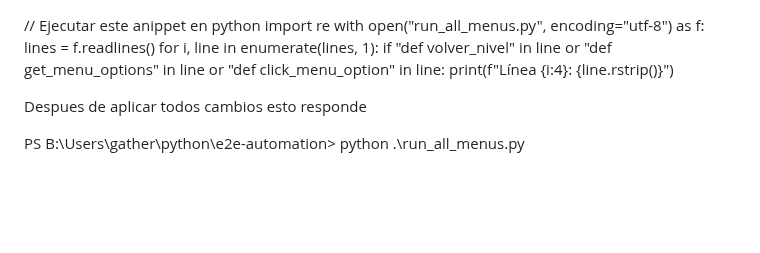
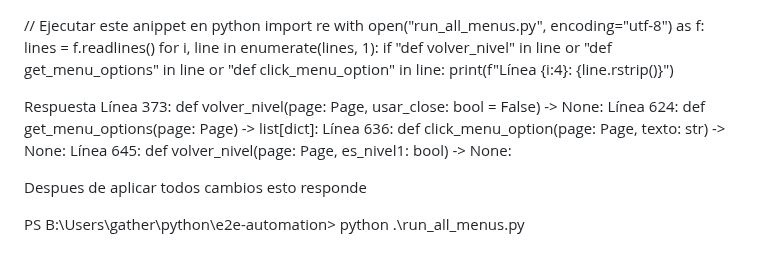
Before and after one commit to Mapaznavarro/EvaluandoTestAut01, a Markdown page: CORIGIENDO_Bugs/Bug001.md, the part around the change. Rendered like a GitHub page; blank space fills up the shorter version.

Commit message:
Update Bug001.md with function definitions

```diff
--- a/CORIGIENDO_Bugs/Bug001.md
+++ b/CORIGIENDO_Bugs/Bug001.md
@@ -6,6 +6,11 @@ for i, line in enumerate(lines, 1):
     if "def volver_nivel" in line or "def get_menu_options" in line or "def click_menu_option" in line:
         print(f"Línea {i:4}: {line.rstrip()}")
 
+Respuesta
+Línea  373: def volver_nivel(page: Page, usar_close: bool = False) -> None:
+Línea  624: def get_menu_options(page: Page) -> list[dict]:
+Línea  636: def click_menu_option(page: Page, texto: str) -> None:
+Línea  645: def volver_nivel(page: Page, es_nivel1: bool) -> None:
 
 
 
```
